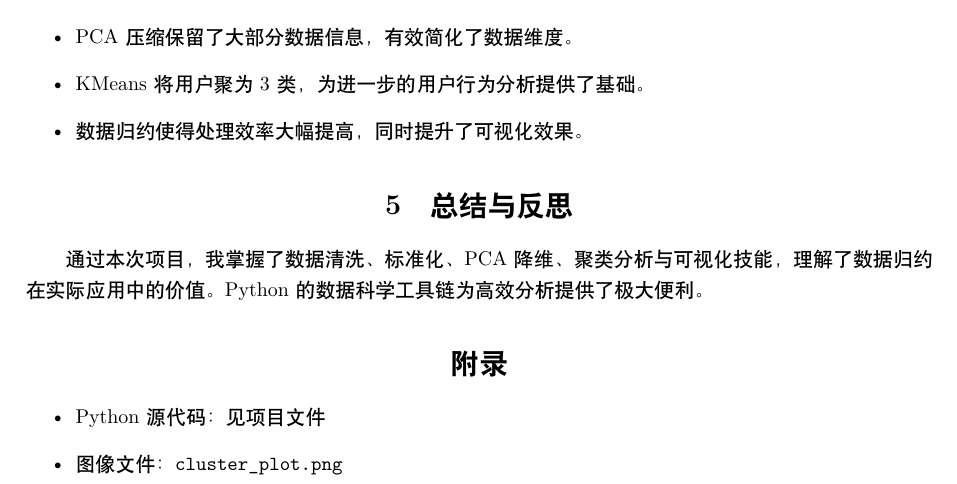
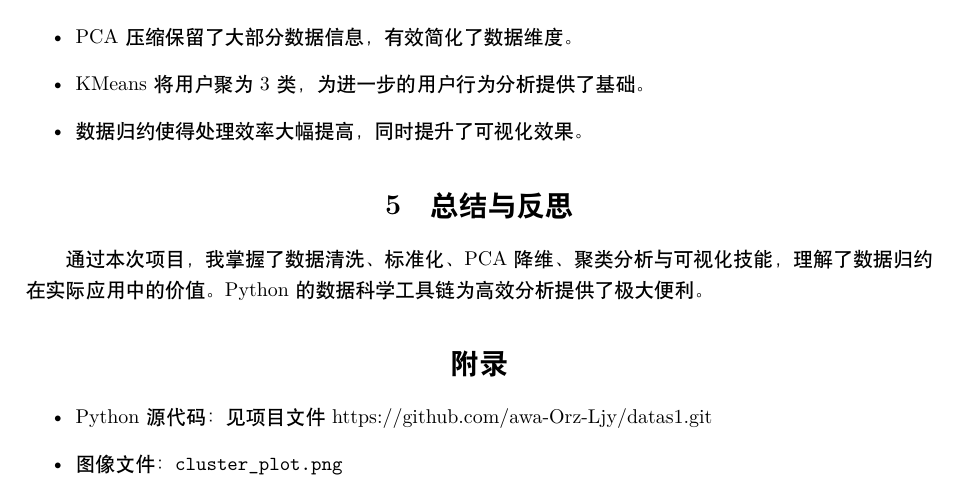
Before and after one commit to awa-Orz-Ljy/datas1, a LaTeX problem sheet (homework/1.tex): part of page 3 of 3, cut so that both start at the same text. Compiled offline with XeLaTeX; a missing font is replaced by an installed copy or a similar font.

Commit message:
忘记贴地址了

```diff
--- a/homework/1.tex
+++ b/homework/1.tex
@@ -125,7 +125,7 @@ plt.show()
 
 \section*{附录}
 \begin{itemize}
-    \item Python 源代码：见项目文件
+    \item Python 源代码：见项目文件https://github.com/awa-Orz-Ljy/datas1.git
     \item 图像文件：\texttt{cluster\_plot.png}
 \end{itemize}
 
```
Also changed, not shown: homework/1.pdf, 3 other files.
